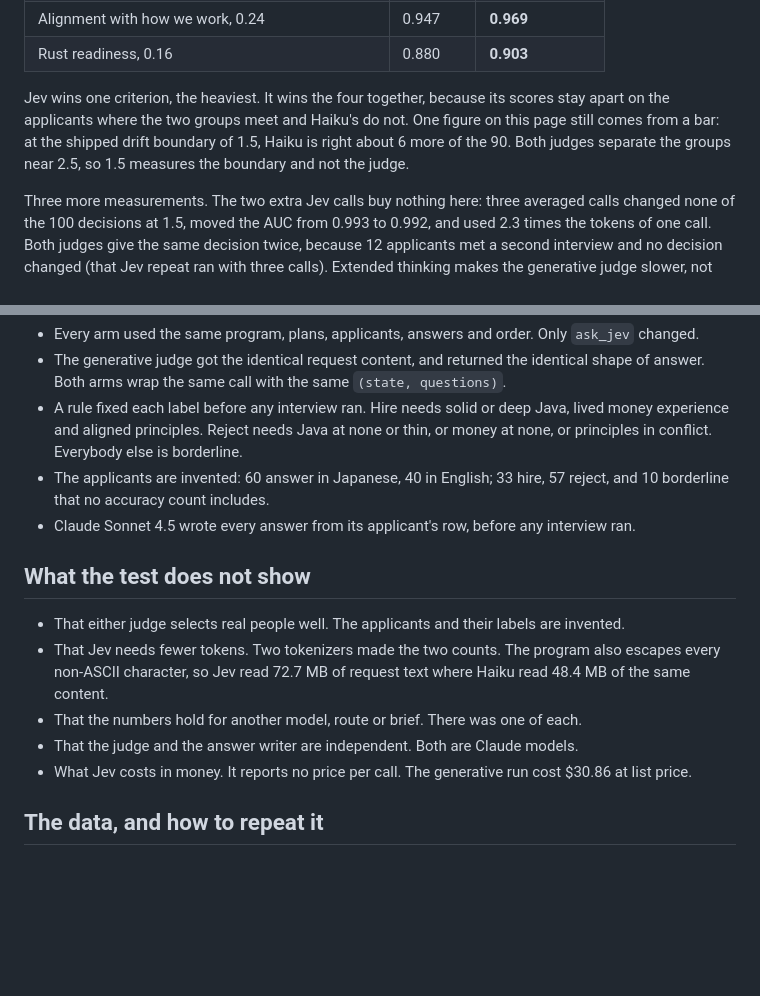
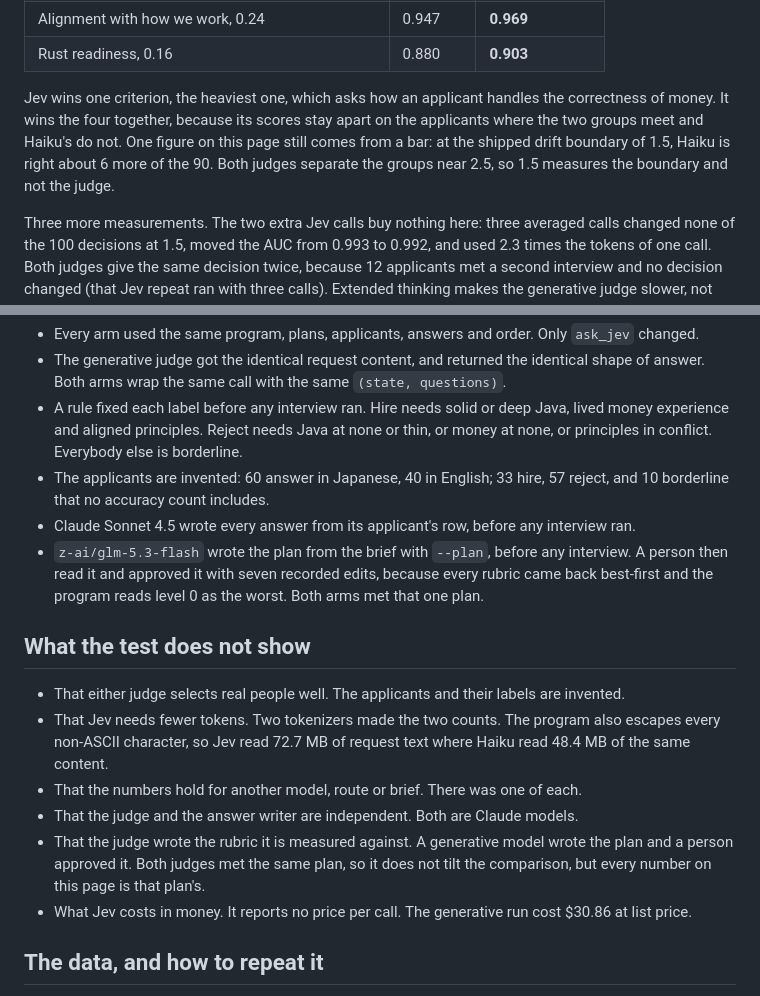
Before and after one commit to jihnma/lab-jev-interview, a Markdown page: README.md, 2 parts joined by grey strips. Drawn GitHub-style; blank space fills up the shorter version.

Commit message:
Name the model that wrote the plan, and say money is a topic not a price
Two readings the page invited.

A reader of the data repository meets `z-ai/glm-5.3-flash` in `plans/` and has no
frame for it, because the page named the judge and the answer writer and not the
plan writer. Three generative models have three roles here: that one wrote the
plan from the brief before any interview, Sonnet 4.5 wrote the applicants'
answers, and Haiku 4.5 is the baseline judge. The page now says so, and adds the
limit that follows: a generative model wrote the rubric both judges are measured
against, which does not tilt the comparison but does make every number this
plan's.

And "Jev wins one criterion, the heaviest" read as a claim about cost. The
criterion is `Money correctness and operational judgment`, a question about how an
applicant handles the correctness of money. The sentence now says which.

Co-Authored-By: Claude Opus 5 (1M context) <noreply@anthropic.com>

```diff
--- a/README.md
+++ b/README.md
@@ -58,10 +58,11 @@ three of the four.
 | Alignment with how we work, 0.24 | 0.947 | **0.969** |
 | Rust readiness, 0.16 | 0.880 | **0.903** |
 
-Jev wins one criterion, the heaviest. It wins the four together, because its scores stay apart on
-the applicants where the two groups meet and Haiku's do not. One figure on this page still comes
-from a bar: at the shipped drift boundary of 1.5, Haiku is right about 6 more of the 90. Both
-judges separate the groups near 2.5, so 1.5 measures the boundary and not the judge.
+Jev wins one criterion, the heaviest one, which asks how an applicant handles the correctness of
+money. It wins the four together, because its scores stay apart on the applicants where the two
+groups meet and Haiku's do not. One figure on this page still comes from a bar: at the shipped
+drift boundary of 1.5, Haiku is right about 6 more of the 90. Both judges separate the groups near
+2.5, so 1.5 measures the boundary and not the judge.
 
 Three more measurements. The two extra Jev calls buy nothing here: three averaged calls changed
 none of the 100 decisions at 1.5, moved the AUC from 0.993 to 0.992, and used 2.3 times the tokens
@@ -81,6 +82,9 @@ Extended thinking makes the generative judge slower, not equal: with it on, thre
 - The applicants are invented: 60 answer in Japanese, 40 in English; 33 hire, 57 reject, and 10
   borderline that no accuracy count includes.
 - Claude Sonnet 4.5 wrote every answer from its applicant's row, before any interview ran.
+- `z-ai/glm-5.3-flash` wrote the plan from the brief with `--plan`, before any interview. A
+  person then read it and approved it with seven recorded edits, because every rubric came
+  back best-first and the program reads level 0 as the worst. Both arms met that one plan.
 
 ## What the test does not show
 
@@ -90,6 +94,9 @@ Extended thinking makes the generative judge slower, not equal: with it on, thre
   the same content.
 - That the numbers hold for another model, route or brief. There was one of each.
 - That the judge and the answer writer are independent. Both are Claude models.
+- That the judge wrote the rubric it is measured against. A generative model wrote the plan
+  and a person approved it. Both judges met the same plan, so it does not tilt the
+  comparison, but every number on this page is that plan's.
 - What Jev costs in money. It reports no price per call. The generative run cost $30.86 at
   list price.
 
```
